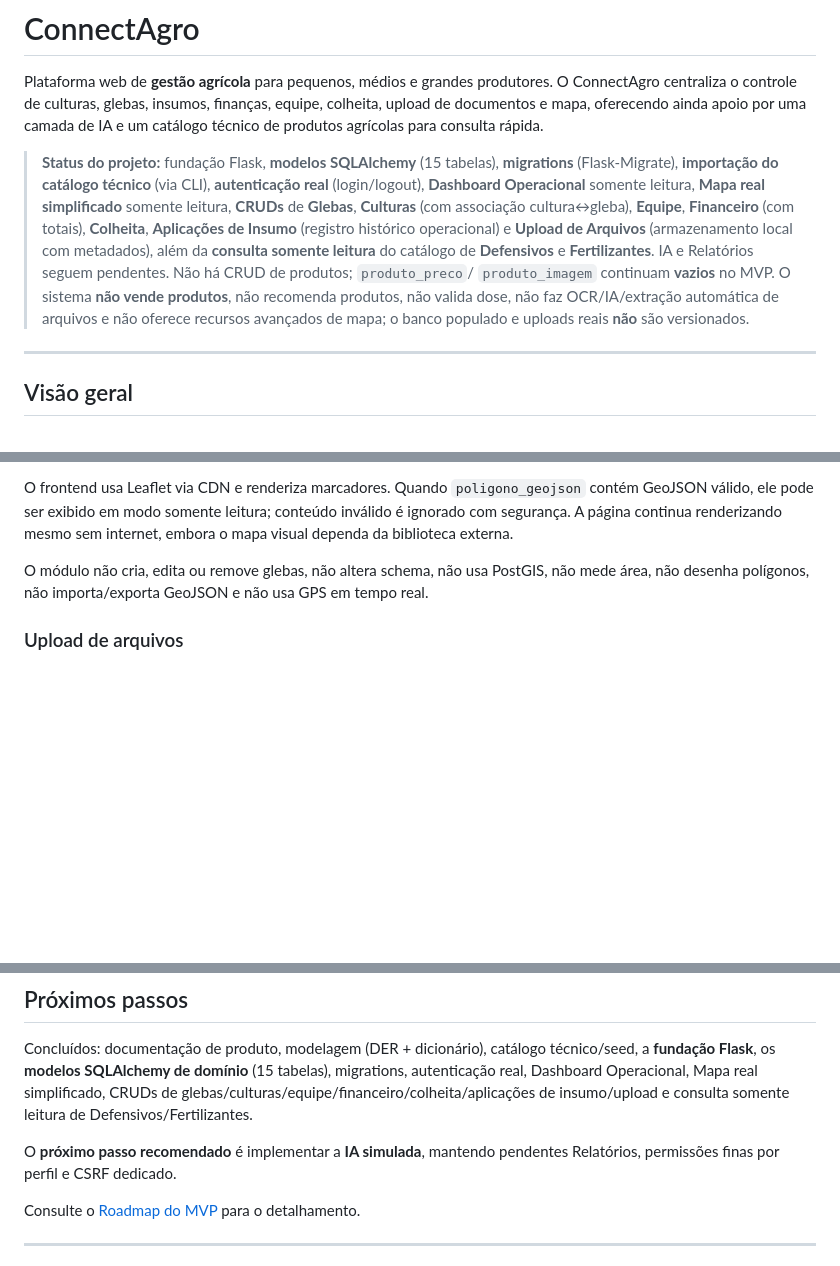
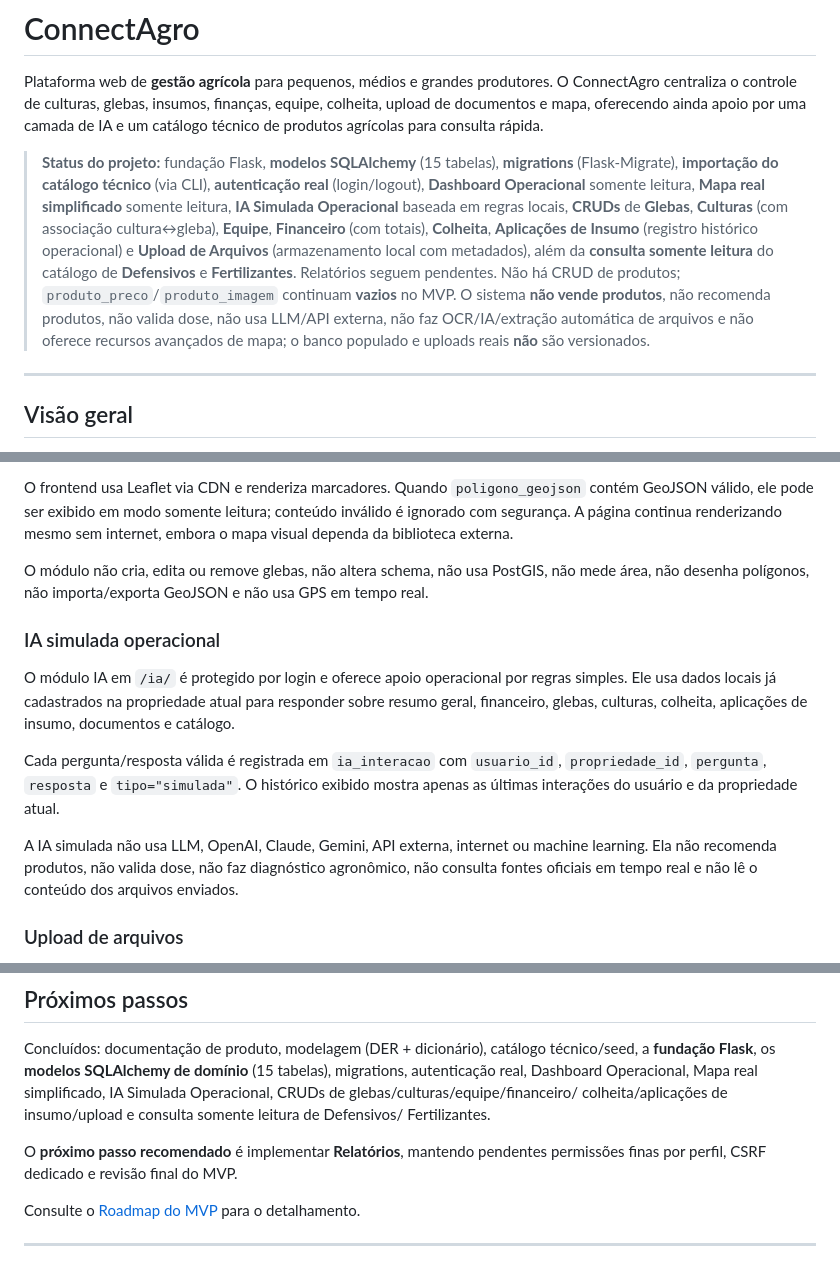
Before and after one commit to Helio965/Connectagro, a Markdown page: README.md, 3 parts joined by grey strips. Drawn GitHub-style; blank space fills up the shorter version.

Commit message:
Atualiza README para IA simulada

```diff
--- a/README.md
+++ b/README.md
@@ -8,16 +8,17 @@ camada de IA e um catálogo técnico de produtos agrícolas para consulta rápid
 > **Status do projeto:** fundação Flask, **modelos SQLAlchemy** (15 tabelas),
 > **migrations** (Flask-Migrate), **importação do catálogo técnico** (via CLI),
 > **autenticação real** (login/logout), **Dashboard Operacional** somente leitura,
-> **Mapa real simplificado** somente leitura, **CRUDs** de **Glebas**, **Culturas**
-> (com associação cultura↔gleba), **Equipe**, **Financeiro** (com totais),
-> **Colheita**, **Aplicações de Insumo** (registro histórico operacional) e
-> **Upload de Arquivos** (armazenamento local com metadados), além da **consulta
-> somente leitura** do catálogo de **Defensivos** e **Fertilizantes**. IA e
-> Relatórios seguem pendentes. Não há CRUD de produtos; `produto_preco`/
-> `produto_imagem` continuam **vazios** no MVP. O sistema **não vende produtos**,
-> não recomenda produtos, não valida dose, não faz OCR/IA/extração automática de
-> arquivos e não oferece recursos avançados de mapa; o banco populado e uploads
-> reais **não** são versionados.
+> **Mapa real simplificado** somente leitura, **IA Simulada Operacional** baseada
+> em regras locais, **CRUDs** de **Glebas**, **Culturas** (com associação
+> cultura↔gleba), **Equipe**, **Financeiro** (com totais), **Colheita**,
+> **Aplicações de Insumo** (registro histórico operacional) e **Upload de Arquivos**
+> (armazenamento local com metadados), além da **consulta somente leitura** do
+> catálogo de **Defensivos** e **Fertilizantes**. Relatórios seguem pendentes. Não
+> há CRUD de produtos; `produto_preco`/`produto_imagem` continuam **vazios** no
+> MVP. O sistema **não vende produtos**, não recomenda produtos, não valida dose,
+> não usa LLM/API externa, não faz OCR/IA/extração automática de arquivos e não
+> oferece recursos avançados de mapa; o banco populado e uploads reais **não** são
+> versionados.
 
 ---
 
@@ -187,6 +191,22 @@ O módulo não cria, edita ou remove glebas, não altera schema, não usa PostGI
 não mede área, não desenha polígonos, não importa/exporta GeoJSON e não usa GPS
 em tempo real.
 
+### IA simulada operacional
+
+O módulo IA em `/ia/` é protegido por login e oferece apoio operacional por regras
+simples. Ele usa dados locais já cadastrados na propriedade atual para responder
+sobre resumo geral, financeiro, glebas, culturas, colheita, aplicações de insumo,
+documentos e catálogo.
+
+Cada pergunta/resposta válida é registrada em `ia_interacao` com `usuario_id`,
+`propriedade_id`, `pergunta`, `resposta` e `tipo="simulada"`. O histórico exibido
+mostra apenas as últimas interações do usuário e da propriedade atual.
+
+A IA simulada não usa LLM, OpenAI, Claude, Gemini, API externa, internet ou
+machine learning. Ela não recomenda produtos, não valida dose, não faz diagnóstico
+agronômico, não consulta fontes oficiais em tempo real e não lê o conteúdo dos
+arquivos enviados.
+
 ### Upload de arquivos
 
 O módulo Upload armazena arquivos localmente no MVP usando
@@ -234,11 +254,12 @@ extração de dados.
 Concluídos: documentação de produto, modelagem (DER + dicionário), catálogo
 técnico/seed, a **fundação Flask**, os **modelos SQLAlchemy de domínio** (15
 tabelas), migrations, autenticação real, Dashboard Operacional, Mapa real
-simplificado, CRUDs de glebas/culturas/equipe/financeiro/colheita/aplicações de
-insumo/upload e consulta somente leitura de Defensivos/Fertilizantes.
+simplificado, IA Simulada Operacional, CRUDs de glebas/culturas/equipe/financeiro/
+colheita/aplicações de insumo/upload e consulta somente leitura de Defensivos/
+Fertilizantes.
 
-O **próximo passo recomendado** é implementar a **IA simulada**, mantendo
-pendentes Relatórios, permissões finas por perfil e CSRF dedicado.
+O **próximo passo recomendado** é implementar **Relatórios**, mantendo pendentes
+permissões finas por perfil, CSRF dedicado e revisão final do MVP.
 
 Consulte o [Roadmap do MVP](./docs/07-roadmap-mvp.md) para o detalhamento.
 
```
Also changed, not shown: other parts of README.md (+5 -2 lines).
